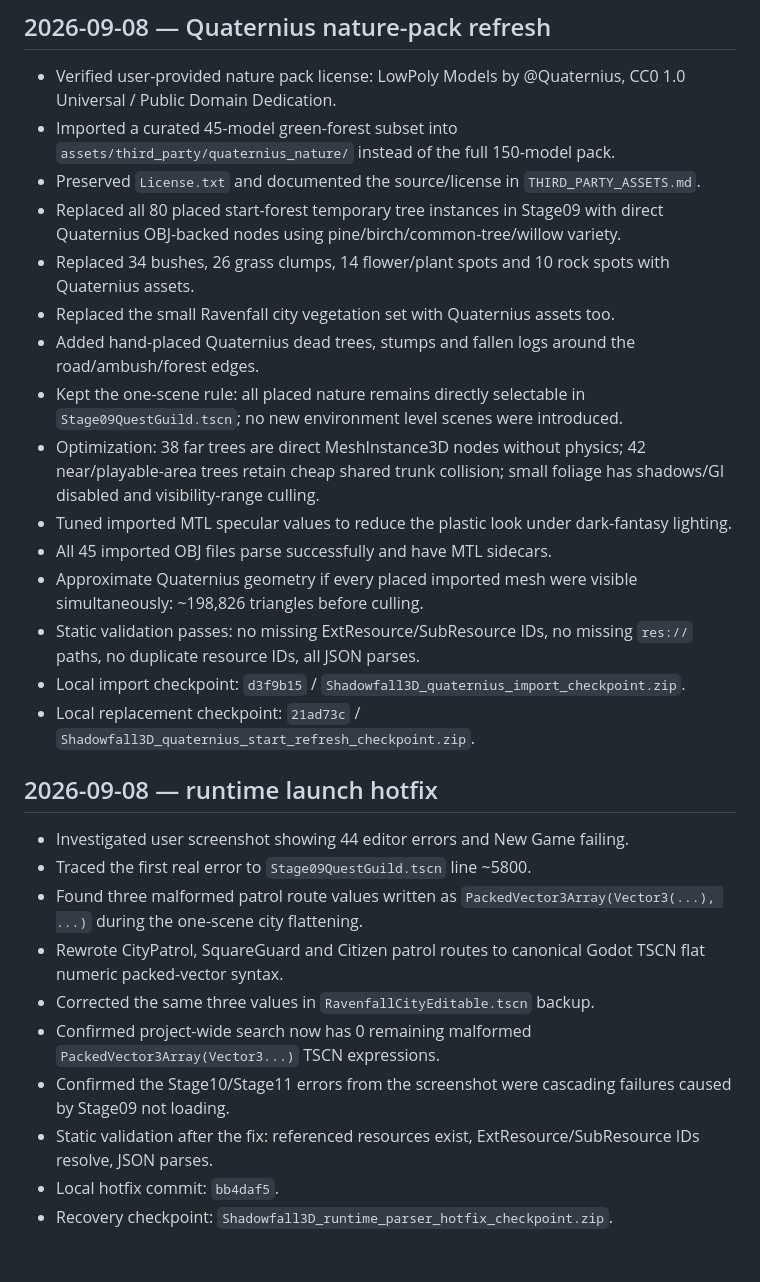
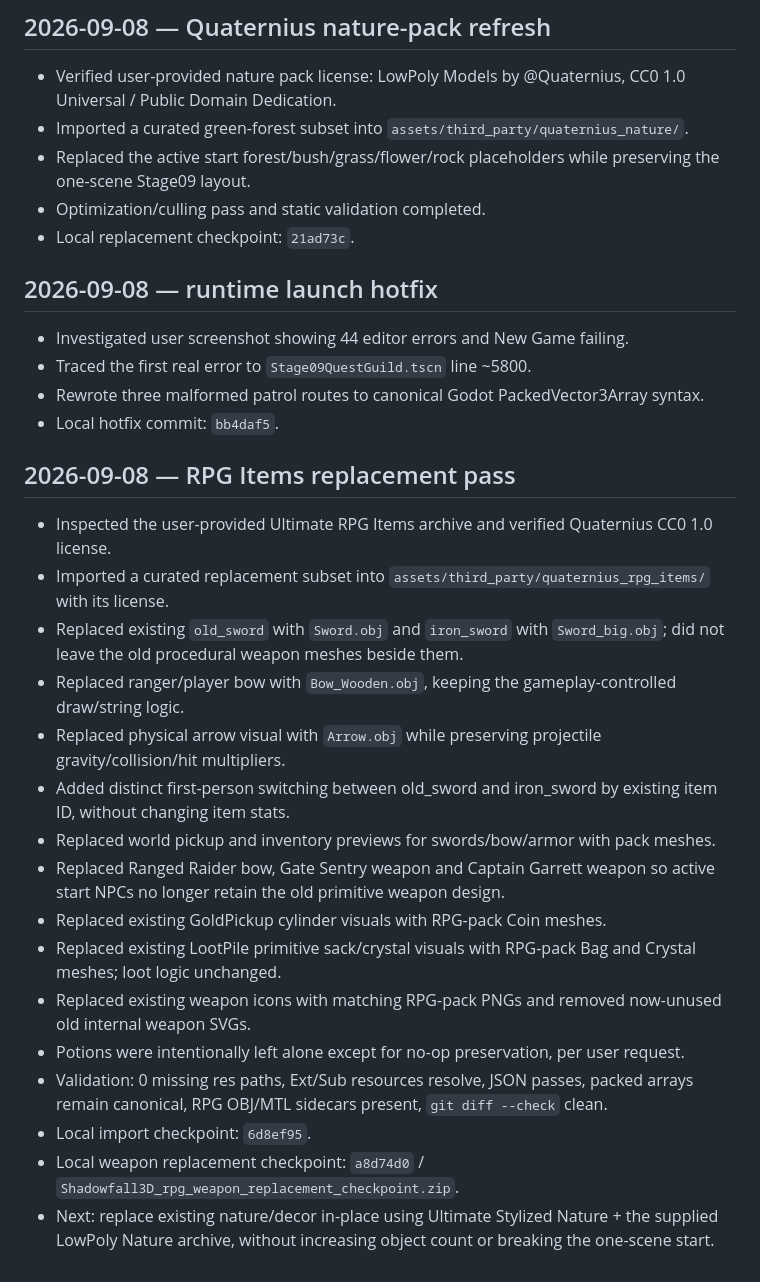
Before and after one commit to PlanBan/PlanBan, a Markdown page: Shadowfall3D/WORK_LOG.md, the part around the change. GitHub-like rendering.

Commit message:
Log RPG weapon replacement checkpoint

```diff
--- a/Shadowfall3D/WORK_LOG.md
+++ b/Shadowfall3D/WORK_LOG.md
@@ -15,29 +15,31 @@
 
 ## 2026-09-08 — Quaternius nature-pack refresh
 - Verified user-provided nature pack license: LowPoly Models by @Quaternius, CC0 1.0 Universal / Public Domain Dedication.
-- Imported a curated 45-model green-forest subset into `assets/third_party/quaternius_nature/` instead of the full 150-model pack.
-- Preserved `License.txt` and documented the source/license in `THIRD_PARTY_ASSETS.md`.
-- Replaced all 80 placed start-forest temporary tree instances in Stage09 with direct Quaternius OBJ-backed nodes using pine/birch/common-tree/willow variety.
-- Replaced 34 bushes, 26 grass clumps, 14 flower/plant spots and 10 rock spots with Quaternius assets.
-- Replaced the small Ravenfall city vegetation set with Quaternius assets too.
-- Added hand-placed Quaternius dead trees, stumps and fallen logs around the road/ambush/forest edges.
-- Kept the one-scene rule: all placed nature remains directly selectable in `Stage09QuestGuild.tscn`; no new environment level scenes were introduced.
-- Optimization: 38 far trees are direct MeshInstance3D nodes without physics; 42 near/playable-area trees retain cheap shared trunk collision; small foliage has shadows/GI disabled and visibility-range culling.
-- Tuned imported MTL specular values to reduce the plastic look under dark-fantasy lighting.
-- All 45 imported OBJ files parse successfully and have MTL sidecars.
-- Approximate Quaternius geometry if every placed imported mesh were visible simultaneously: ~198,826 triangles before culling.
-- Static validation passes: no missing ExtResource/SubResource IDs, no missing `res://` paths, no duplicate resource IDs, all JSON parses.
-- Local import checkpoint: `d3f9b15` / `Shadowfall3D_quaternius_import_checkpoint.zip`.
-- Local replacement checkpoint: `21ad73c` / `Shadowfall3D_quaternius_start_refresh_checkpoint.zip`.
+- Imported a curated green-forest subset into `assets/third_party/quaternius_nature/`.
+- Replaced the active start forest/bush/grass/flower/rock placeholders while preserving the one-scene Stage09 layout.
+- Optimization/culling pass and static validation completed.
+- Local replacement checkpoint: `21ad73c`.
 
 ## 2026-09-08 — runtime launch hotfix
 - Investigated user screenshot showing 44 editor errors and New Game failing.
 - Traced the first real error to `Stage09QuestGuild.tscn` line ~5800.
-- Found three malformed patrol route values written as `PackedVector3Array(Vector3(...), ...)` during the one-scene city flattening.
-- Rewrote CityPatrol, SquareGuard and Citizen patrol routes to canonical Godot TSCN flat numeric packed-vector syntax.
-- Corrected the same three values in `RavenfallCityEditable.tscn` backup.
-- Confirmed project-wide search now has 0 remaining malformed `PackedVector3Array(Vector3...)` TSCN expressions.
-- Confirmed the Stage10/Stage11 errors from the screenshot were cascading failures caused by Stage09 not loading.
-- Static validation after the fix: referenced resources exist, ExtResource/SubResource IDs resolve, JSON parses.
+- Rewrote three malformed patrol routes to canonical Godot PackedVector3Array syntax.
 - Local hotfix commit: `bb4daf5`.
-- Recovery checkpoint: `Shadowfall3D_runtime_parser_hotfix_checkpoint.zip`.
+
+## 2026-09-08 — RPG Items replacement pass
+- Inspected the user-provided Ultimate RPG Items archive and verified Quaternius CC0 1.0 license.
+- Imported a curated replacement subset into `assets/third_party/quaternius_rpg_items/` with its license.
+- Replaced existing `old_sword` with `Sword.obj` and `iron_sword` with `Sword_big.obj`; did not leave the old procedural weapon meshes beside them.
+- Replaced ranger/player bow with `Bow_Wooden.obj`, keeping the gameplay-controlled draw/string logic.
+- Replaced physical arrow visual with `Arrow.obj` while preserving projectile gravity/collision/hit multipliers.
+- Added distinct first-person switching between old_sword and iron_sword by existing item ID, without changing item stats.
+- Replaced world pickup and inventory previews for swords/bow/armor with pack meshes.
+- Replaced Ranged Raider bow, Gate Sentry weapon and Captain Garrett weapon so active start NPCs no longer retain the old primitive weapon design.
+- Replaced existing GoldPickup cylinder visuals with RPG-pack Coin meshes.
+- Replaced existing LootPile primitive sack/crystal visuals with RPG-pack Bag and Crystal meshes; loot logic unchanged.
+- Replaced existing weapon icons with matching RPG-pack PNGs and removed now-unused old internal weapon SVGs.
+- Potions were intentionally left alone except for no-op preservation, per user request.
+- Validation: 0 missing res paths, Ext/Sub resources resolve, JSON passes, packed arrays remain canonical, RPG OBJ/MTL sidecars present, `git diff --check` clean.
+- Local import checkpoint: `6d8ef95`.
+- Local weapon replacement checkpoint: `a8d74d0` / `Shadowfall3D_rpg_weapon_replacement_checkpoint.zip`.
+- Next: replace existing nature/decor in-place using Ultimate Stylized Nature + the supplied LowPoly Nature archive, without increasing object count or breaking the one-scene start.
```
